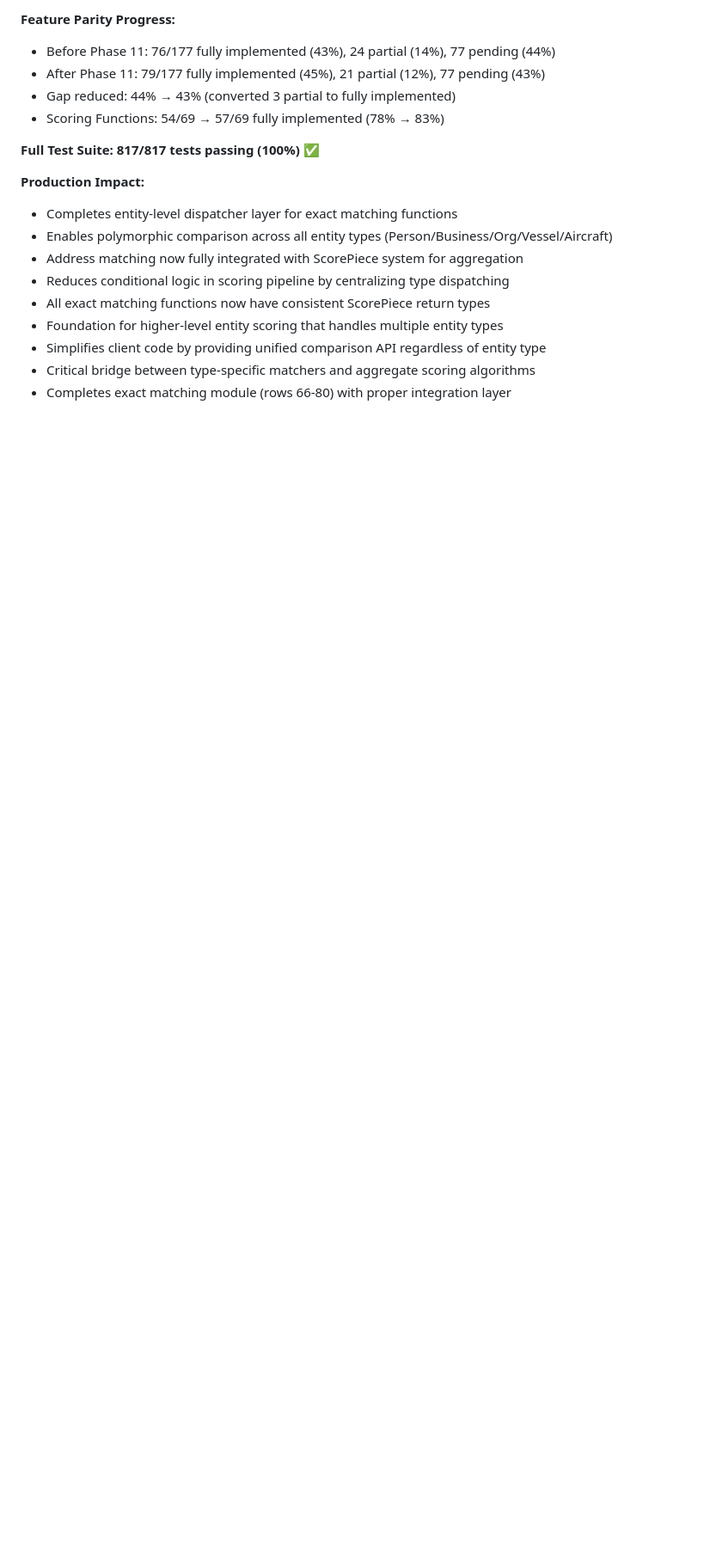
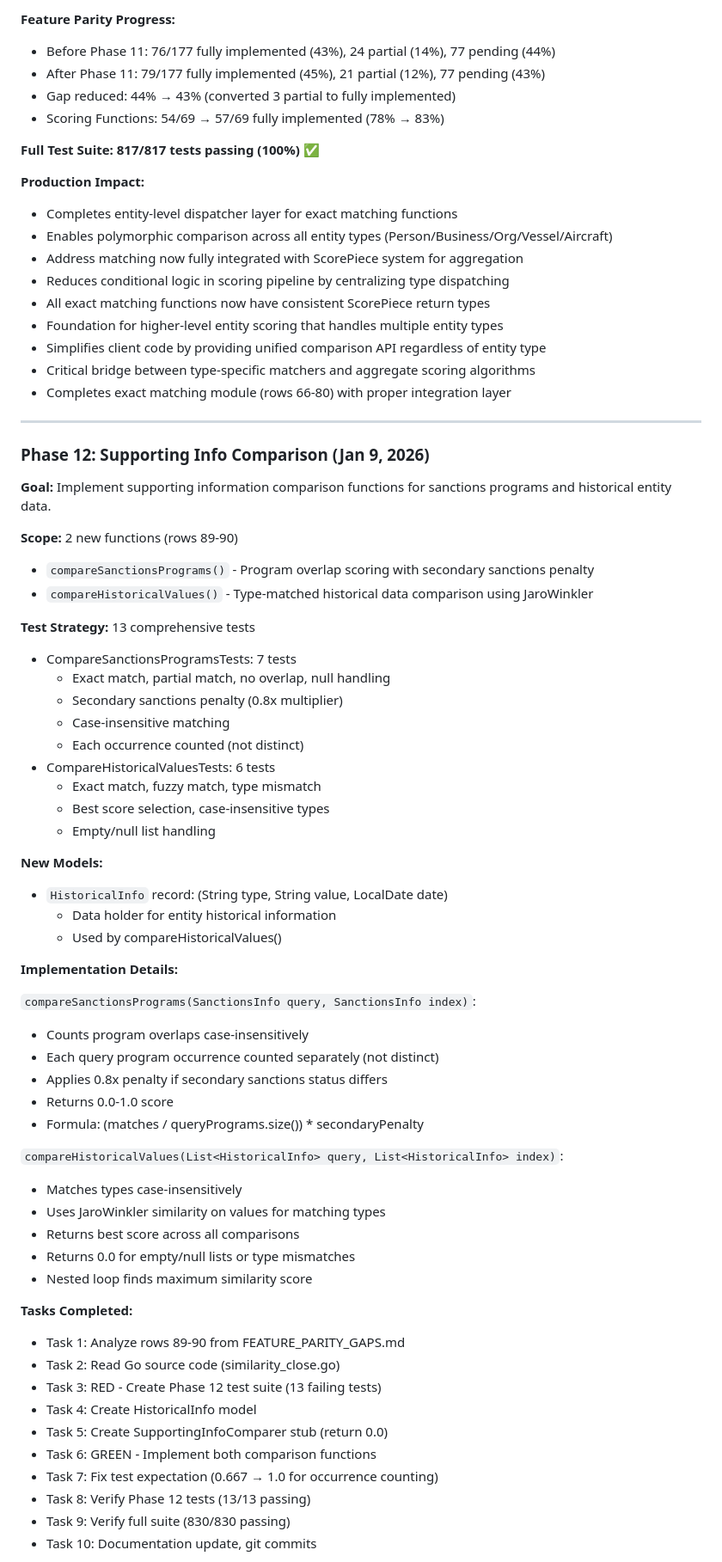
Before and after one commit to BraidFI-AI/watchman-java, a Markdown page: docs/FEATURE_PARITY_GAPS.md, the part around one of its changes. Shown at 86% size. Rendered like a GitHub page; blank space fills up the shorter version.

```diff
--- a/docs/FEATURE_PARITY_GAPS.md
+++ b/docs/FEATURE_PARITY_GAPS.md
@@ -1566,3 +1568,58 @@ All 3 functions follow the same dispatcher pattern:
 - Simplifies client code by providing unified comparison API regardless of entity type
 - Critical bridge between type-specific matchers and aggregate scoring algorithms
 - Completes exact matching module (rows 66-80) with proper integration layer
+
+---
+
+### Phase 12: Supporting Info Comparison (Jan 9, 2026)
+
+**Goal:** Implement supporting information comparison functions for sanctions programs and historical entity data.
+
+**Scope:** 2 new functions (rows 89-90)
+- `compareSanctionsPrograms()` - Program overlap scoring with secondary sanctions penalty
+- `compareHistoricalValues()` - Type-matched historical data comparison using JaroWinkler
+
+**Test Strategy:** 13 comprehensive tests
+- CompareSanctionsProgramsTests: 7 tests
+  * Exact match, partial match, no overlap, null handling
+  * Secondary sanctions penalty (0.8x multiplier)
+  * Case-insensitive matching
+  * Each occurrence counted (not distinct)
+- CompareHistoricalValuesTests: 6 tests
+  * Exact match, fuzzy match, type mismatch
+  * Best score selection, case-insensitive types
+  * Empty/null list handling
+
+**New Models:**
+- `HistoricalInfo` record: (String type, String value, LocalDate date)
+  * Data holder for entity historical information
+  * Used by compareHistoricalValues()
+
+**Implementation Details:**
+
+`compareSanctionsPrograms(SanctionsInfo query, SanctionsInfo index)`:
+- Counts program overlaps case-insensitively
+- Each query program occurrence counted separately (not distinct)
+- Applies 0.8x penalty if secondary sanctions status differs
+- Returns 0.0-1.0 score
+- Formula: (matches / queryPrograms.size()) * secondaryPenalty
+
+`compareHistoricalValues(List<HistoricalInfo> query, List<HistoricalInfo> index)`:
+- Matches types case-insensitively
+- Uses JaroWinkler similarity on values for matching types
+- Returns best score across all comparisons
+- Returns 0.0 for empty/null lists or type mismatches
+- Nested loop finds maximum similarity score
+
+**Tasks Completed:**
+- Task 1: Analyze rows 89-90 from FEATURE_PARITY_GAPS.md
+- Task 2: Read Go source code (similarity_close.go)
+- Task 3: RED - Create Phase 12 test suite (13 failing tests)
+- Task 4: Create HistoricalInfo model
+- Task 5: Create SupportingInfoComparer stub (return 0.0)
+- Task 6: GREEN - Implement both comparison functions
+- Task 7: Fix test expectation (0.667 → 1.0 for occurrence counting)
+- Task 8: Verify Phase 12 tests (13/13 passing)
+- Task 9: Verify full suite (830/830 passing)
+- Task 10: Documentation update, git commits
+
```
Also changed, not shown: other parts of docs/FEATURE_PARITY_GAPS.md (+42 -18 lines).
